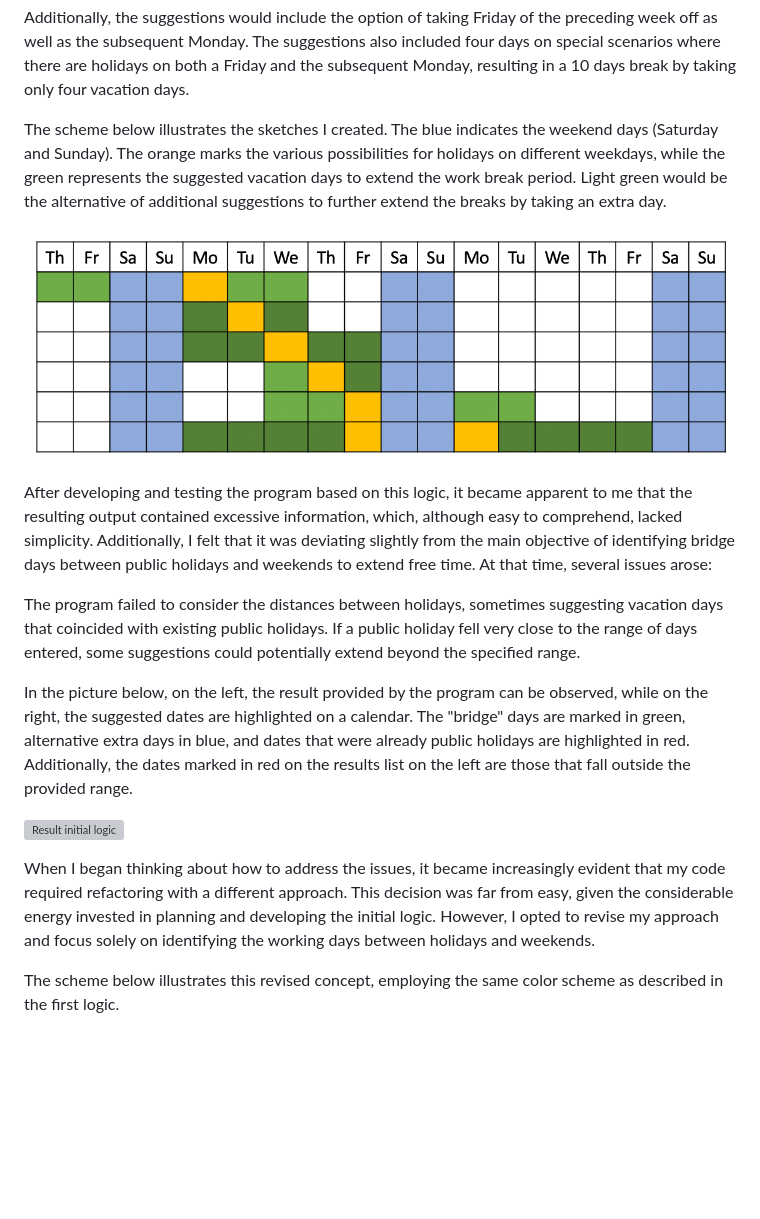
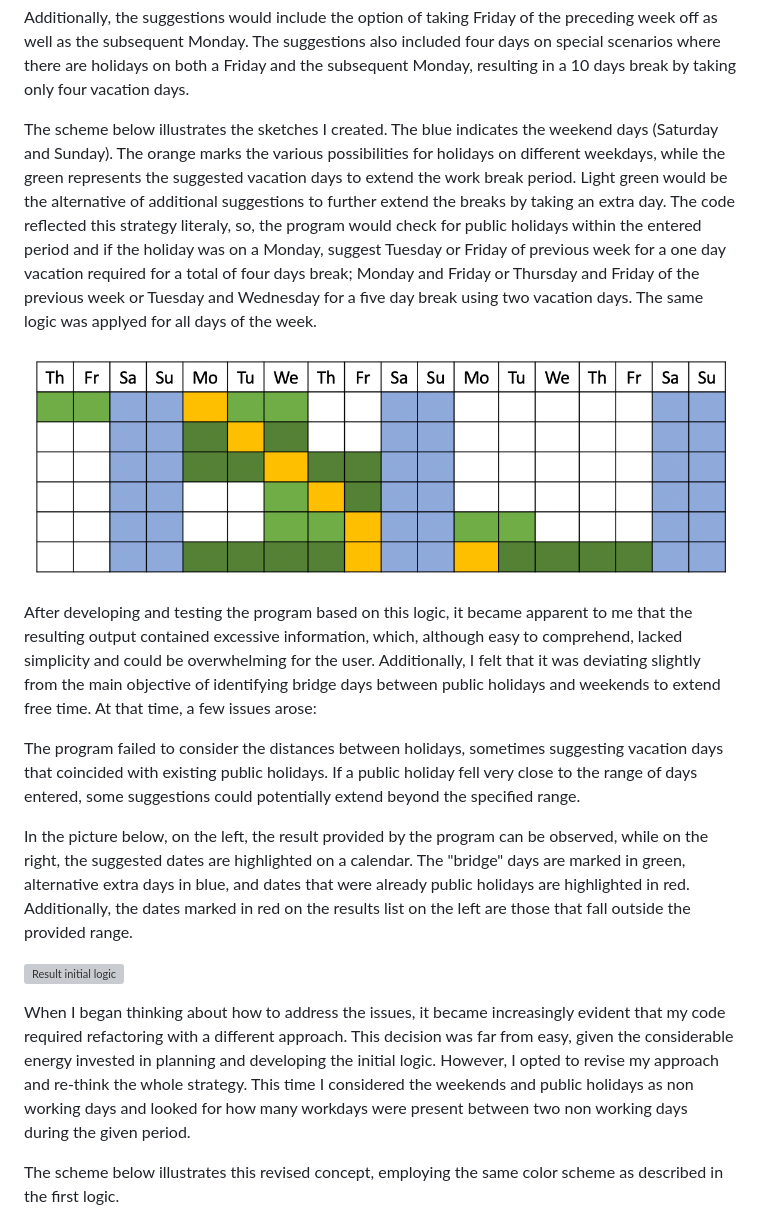
Before and after one commit to pswhdev/holidays_optimizer, a Markdown page: README.md, the part around the change. Rendered like a GitHub page; blank space fills up the shorter version; grey boxes are pictures that could not be loaded.

Commit message:
Update Development section in README

```diff
--- a/README.md
+++ b/README.md
@@ -101,11 +101,11 @@ Allways having in mind that the duration of the extended break, which includes b
 
 Additionally, the suggestions would include the option of taking Friday of the preceding week off as well as the subsequent Monday. The suggestions also included four days on special scenarios where there are holidays on both a Friday and the subsequent Monday, resulting in a 10 days break by taking only four vacation days.
 
-The scheme below illustrates the sketches I created. The blue indicates the weekend days (Saturday and Sunday). The orange marks the various possibilities for holidays on different weekdays, while the green represents the suggested vacation days to extend the work break period. Light green would be the alternative of additional suggestions to further extend the breaks by taking an extra day.
+The scheme below illustrates the sketches I created. The blue indicates the weekend days (Saturday and Sunday). The orange marks the various possibilities for holidays on different weekdays, while the green represents the suggested vacation days to extend the work break period. Light green would be the alternative of additional suggestions to further extend the breaks by taking an extra day. The code reflected this strategy literaly, so, the program would check for public holidays within the entered period and if the holiday was on a Monday, suggest Tuesday or Friday of previous week for a one day vacation required for a total of four days break; Monday and Friday or Thursday and Friday of the previous week or Tuesday and Wednesday for a five day break using two vacation days. The same logic was applyed for all days of the week.
 
 ![Initial plan for the logic](documentation/logic-before.png)
 
-After developing and testing the program based on this logic, it became apparent to me that the resulting output contained excessive information, which, although easy to comprehend, lacked simplicity. Additionally, I felt that it was deviating slightly from the main objective of identifying bridge days between public holidays and weekends to extend free time. At that time, several issues arose:
+After developing and testing the program based on this logic, it became apparent to me that the resulting output contained excessive information, which, although easy to comprehend, lacked simplicity and could be overwhelming for the user. Additionally, I felt that it was deviating slightly from the main objective of identifying bridge days between public holidays and weekends to extend free time. At that time, a few issues arose:
 
 The program failed to consider the distances between holidays, sometimes suggesting vacation days that coincided with existing public holidays.
 If a public holiday fell very close to the range of days entered, some suggestions could potentially extend beyond the specified range.
@@ -114,7 +114,7 @@ In the picture below, on the left, the result provided by the program can be obs
 
 ![Result initial logic](documentation/bahamas-res-cal-before.png)
 
-When I began thinking about how to address the issues, it became increasingly evident that my code required refactoring with a different approach. This decision was far from easy, given the considerable energy invested in planning and developing the initial logic. However, I opted to revise my approach and focus solely on identifying the working days between holidays and weekends.
+When I began thinking about how to address the issues, it became increasingly evident that my code required refactoring with a different approach. This decision was far from easy, given the considerable energy invested in planning and developing the initial logic. However, I opted to revise my approach and re-think the whole strategy. This time I considered the weekends and public holidays as non working days and looked for how many workdays were present between two non working days during the given period.
 
 The scheme below illustrates this revised concept, employing the same color scheme as described in the first logic.
 
```
